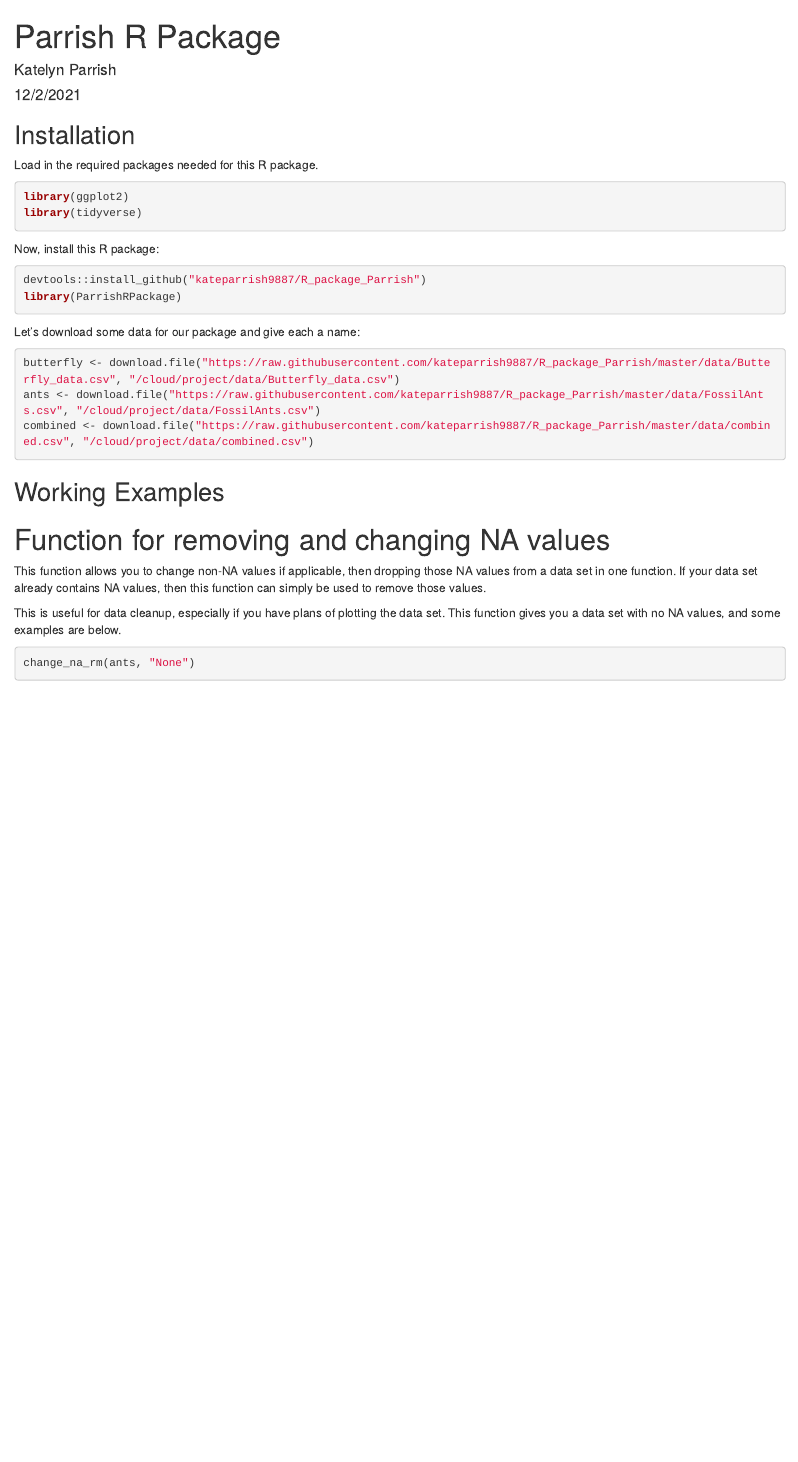
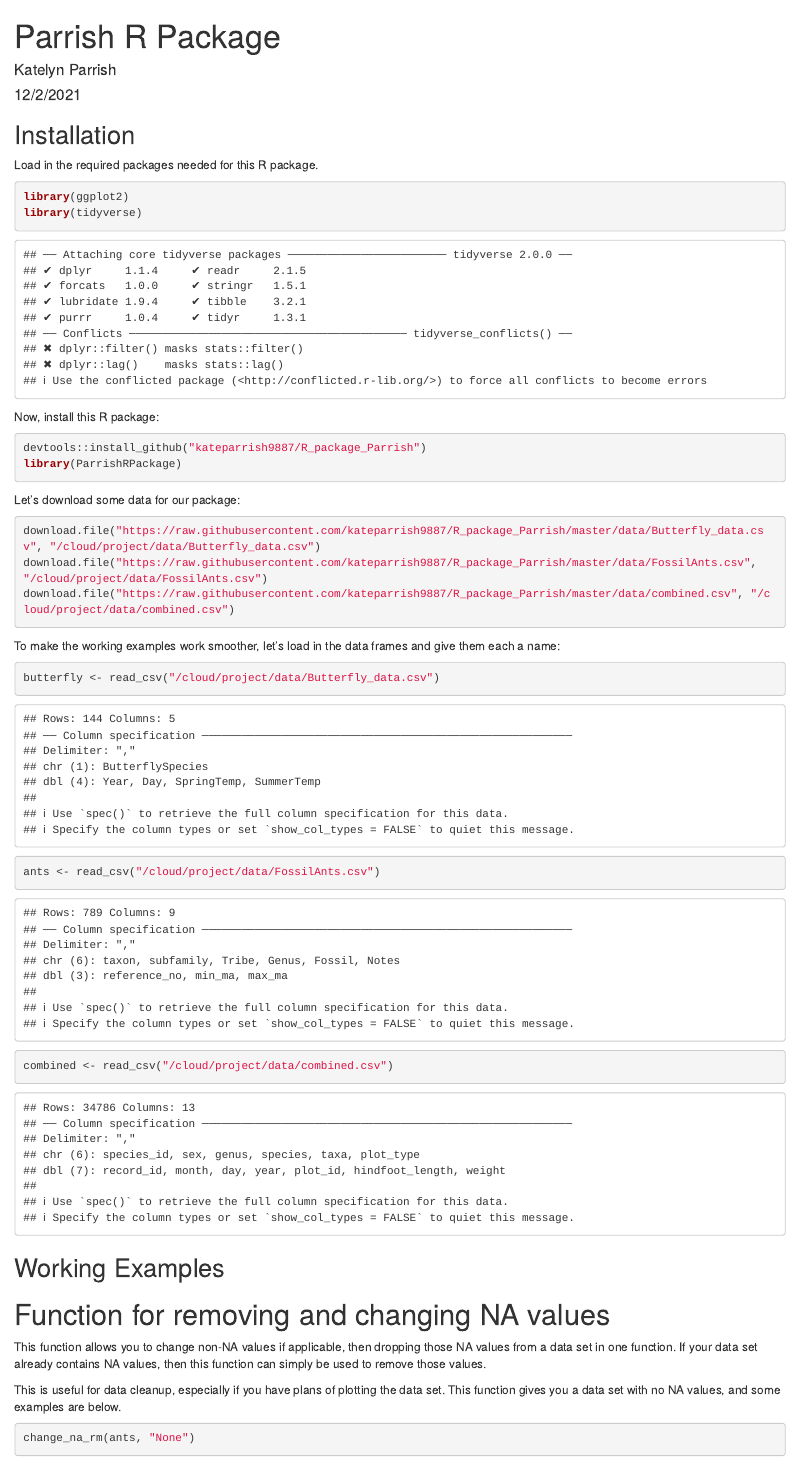
Before and after one commit to kateparrish9887/R_package_Parrish, an R Markdown document (vignettes/Parrish_R_Package_Tutorial.Rmd): the page in a window 1100 px wide, from its top. Rendered offline with R 4.5, knitr and Pandoc, with nearby package versions; some code elsewhere in the file could not run offline; common packages that the code uses without loading them are loaded.

Commit message:
editing for package site

````diff
--- a/vignettes/Parrish_R_Package_Tutorial.Rmd
+++ b/vignettes/Parrish_R_Package_Tutorial.Rmd
@@ -13,7 +13,7 @@ knitr::opts_chunk$set(echo = TRUE)
 
 Load in the required packages needed for this R package.
 
-```{r, eval=FALSE}
+```{r}
 library(ggplot2)
 library(tidyverse)
 ```
@@ -25,14 +25,20 @@ devtools::install_github("kateparrish9887/R_package_Parrish")
 library(ParrishRPackage)
 ```
 
-Let's download some data for our package and give each a name:
+Let's download some data for our package:
 
 ```{r, eval=FALSE}
-butterfly <- download.file("https://raw.githubusercontent.com/kateparrish9887/R_package_Parrish/master/data/Butterfly_data.csv", "/cloud/project/data/Butterfly_data.csv")
-ants <- download.file("https://raw.githubusercontent.com/kateparrish9887/R_package_Parrish/master/data/FossilAnts.csv", "/cloud/project/data/FossilAnts.csv")
-combined <- download.file("https://raw.githubusercontent.com/kateparrish9887/R_package_Parrish/master/data/combined.csv", "/cloud/project/data/combined.csv")
+download.file("https://raw.githubusercontent.com/kateparrish9887/R_package_Parrish/master/data/Butterfly_data.csv", "/cloud/project/data/Butterfly_data.csv")
+download.file("https://raw.githubusercontent.com/kateparrish9887/R_package_Parrish/master/data/FossilAnts.csv", "/cloud/project/data/FossilAnts.csv")
+download.file("https://raw.githubusercontent.com/kateparrish9887/R_package_Parrish/master/data/combined.csv", "/cloud/project/data/combined.csv")
 ```
 
+To make the working examples work smoother, let's load in the data frames and give them each a name:
+```{r}
+butterfly <- read_csv("/cloud/project/data/Butterfly_data.csv")
+ants <- read_csv("/cloud/project/data/FossilAnts.csv")
+combined <- read_csv("/cloud/project/data/combined.csv")
+```
 
 ## Working Examples
 
````
Also changed, not shown: R/Line_RangePlot.R (+0 -2 lines), R/NumCatPredictors_lm.R (+0 -1 lines), R/change_na_rm.R (+0 -2 lines), docs/pkgdown.yml, vignettes/Parrish_R_Package_Tutorial.Rmd (6 more changed lines).
